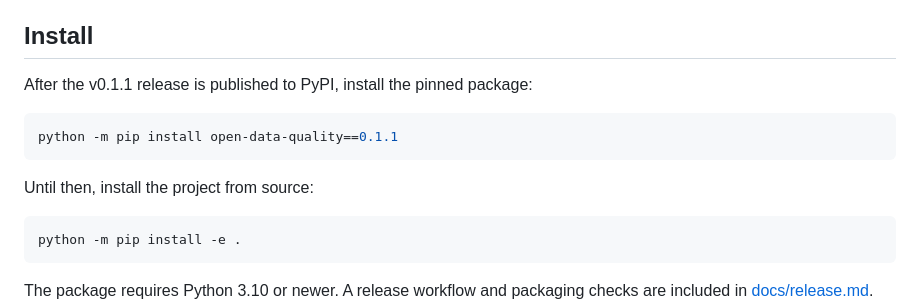
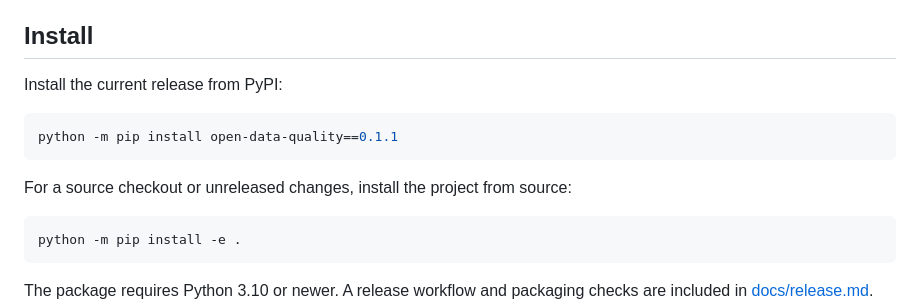
Before and after one commit to wefsdfasdfaef/MyFirst, a Markdown page: README.md, the part around the change. GitHub-like rendering.

Commit message:
Refresh post-release installation guidance (#30)
Make the published PyPI release the primary installation path.

````diff
--- a/README.md
+++ b/README.md
@@ -28,13 +28,13 @@ The current input format is CSV. Database adapters, streaming for large files, a
 
 ## Install
 
-After the v0.1.1 release is published to PyPI, install the pinned package:
+Install the current release from PyPI:
 
 ```bash
 python -m pip install open-data-quality==0.1.1
 ```
 
-Until then, install the project from source:
+For a source checkout or unreleased changes, install the project from source:
 
 ```bash
 python -m pip install -e .
````
